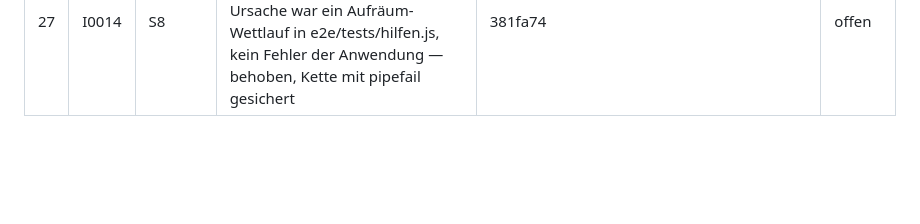
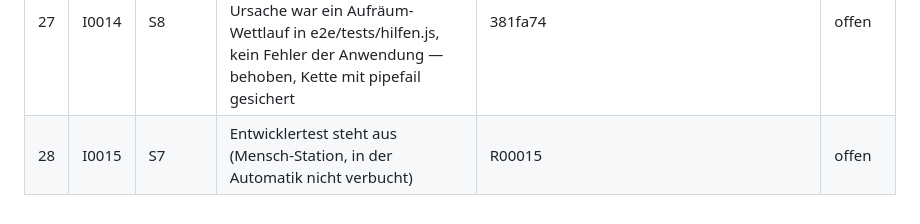
Before and after one commit to stho32/kanbanD, a Markdown page: kanbanD-anmerkungen.md, the part around the change. GitHub-like rendering; blank space fills up the shorter version.

Commit message:
[R00015] Anmerkung: Entwicklertest I0015 steht aus
Co-Authored-By: Claude Opus 5.5 (1M context) <noreply@anthropic.com>

```diff
--- a/kanbanD-anmerkungen.md
+++ b/kanbanD-anmerkungen.md
@@ -31,3 +31,4 @@ Gesammelt im Lauf `/anwendung` (Automatik auf Auftrag vom 2026-10-18: Mensch-Sta
 | 25 | I0013 | S7 | Entwicklertest steht aus (Mensch-Station, in der Automatik nicht verbucht) | R00013 | offen |
 | 26 | I0014 | S7 | Entwicklertest steht aus (Mensch-Station, in der Automatik nicht verbucht) | R00014 | offen |
 | 27 | I0014 | S8 | Abschluss R00014 lief trotz „E2E rot“ (Gate-Ausgabe durch grep verschluckt, Exit-Code verloren); Ursache war ein Aufräum-Wettlauf in e2e/tests/hilfen.js, kein Fehler der Anwendung — behoben, Kette mit pipefail gesichert | 381fa74 | offen |
+| 28 | I0015 | S7 | Entwicklertest steht aus (Mensch-Station, in der Automatik nicht verbucht) | R00015 | offen |
```
